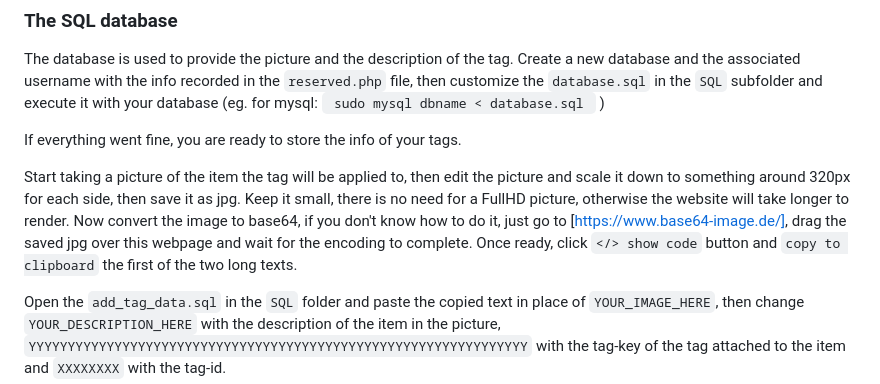
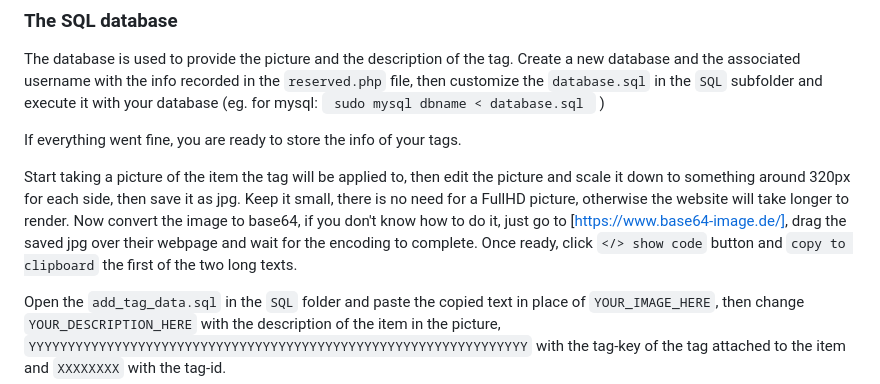
Before and after one commit to deltaforce5/NFCTagsLostItems, a Markdown page: README.md, the part around the change. Rendered like a GitHub page.

```diff
--- a/README.md
+++ b/README.md
@@ -53,7 +53,7 @@ The database is used to provide the picture and the description of the tag. Crea
 If everything went fine, you are ready to store the info of your tags.
 
 Start taking a picture of the item the tag will be applied to, then edit the picture and scale it down to something around 320px for each side, then save it as jpg. Keep it small, there is no need for a FullHD picture, otherwise the website will take longer to render.
-Now convert the image to base64, if you don't know how to do it, just go to [https://www.base64-image.de/], drag the saved jpg over this webpage and wait for the encoding to complete. Once ready, click <code></> show code</code> button and <code>copy to clipboard</code> the first of the two long texts.
+Now convert the image to base64, if you don't know how to do it, just go to [https://www.base64-image.de/], drag the saved jpg over their webpage and wait for the encoding to complete. Once ready, click <code></> show code</code> button and <code>copy to clipboard</code> the first of the two long texts.
 
 Open the <code>add_tag_data.sql</code> in the <code>SQL</code> folder and paste the copied text in place of <code>YOUR_IMAGE_HERE</code>, then change <code>YOUR_DESCRIPTION_HERE</code> with the description of the item in the picture, <code>YYYYYYYYYYYYYYYYYYYYYYYYYYYYYYYYYYYYYYYYYYYYYYYYYYYYYYYYYYYYYYYY</code> with the tag-key of the tag attached to the item and <code>XXXXXXXX</code> with the tag-id.
 
```
